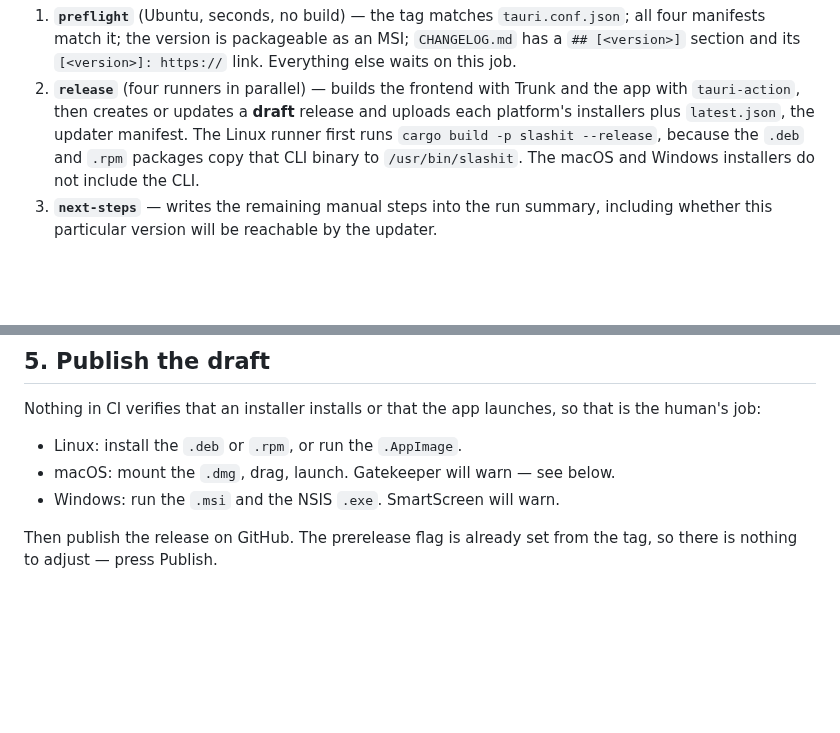
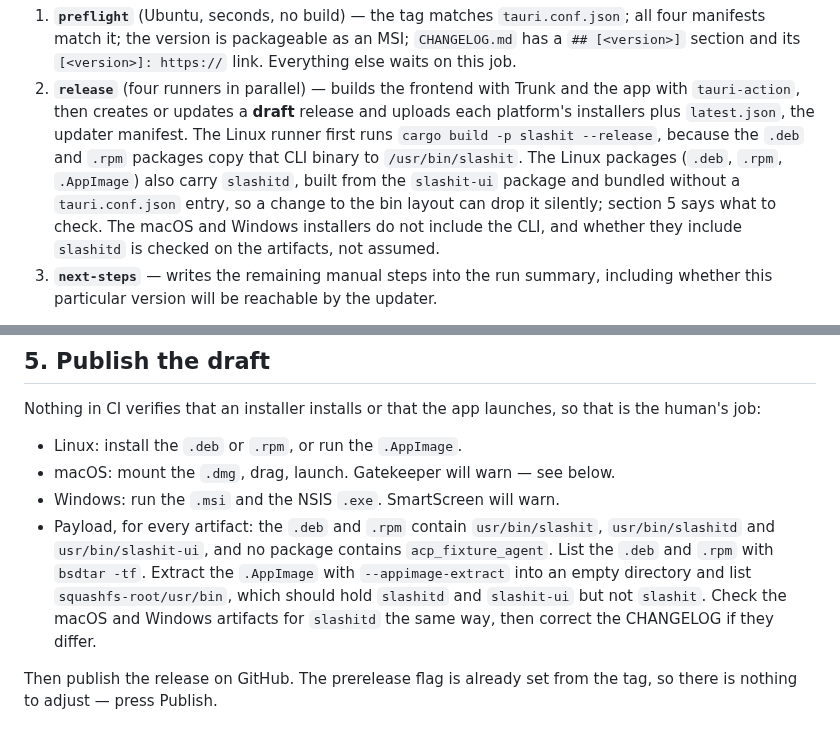
Before and after one commit to BarraDev/slashit, a Markdown page: docs/releasing.md, 2 parts joined by grey strips. Rendered like a GitHub page; blank space fills up the shorter version.

```diff
--- a/docs/releasing.md
+++ b/docs/releasing.md
@@ -132,7 +132,12 @@ and tag again. Never move a tag that has already produced a published release.
    and uploads each platform's installers plus `latest.json`, the updater
    manifest. The Linux runner first runs `cargo build -p slashit --release`,
    because the `.deb` and `.rpm` packages copy that CLI binary to
-   `/usr/bin/slashit`. The macOS and Windows installers do not include the CLI.
+   `/usr/bin/slashit`. The Linux packages (`.deb`, `.rpm`, `.AppImage`) also carry
+   `slashitd`, built from the `slashit-ui` package and bundled without a
+   `tauri.conf.json` entry, so a change to the bin layout can drop it silently;
+   section 5 says what to check. The macOS
+   and Windows installers do not include the CLI, and whether they include
+   `slashitd` is checked on the artifacts, not assumed.
 3. **`next-steps`** — writes the remaining manual steps into the run summary,
    including whether this particular version will be reachable by the updater.
 
@@ -187,6 +192,13 @@ that is the human's job:
 - Linux: install the `.deb` or `.rpm`, or run the `.AppImage`.
 - macOS: mount the `.dmg`, drag, launch. Gatekeeper will warn — see below.
 - Windows: run the `.msi` and the NSIS `.exe`. SmartScreen will warn.
+- Payload, for every artifact: the `.deb` and `.rpm` contain `usr/bin/slashit`,
+  `usr/bin/slashitd` and `usr/bin/slashit-ui`, and no package contains
+  `acp_fixture_agent`. List the `.deb` and `.rpm` with `bsdtar -tf`. Extract the
+  `.AppImage` with `--appimage-extract` into an empty directory and list
+  `squashfs-root/usr/bin`, which should hold `slashitd` and `slashit-ui` but not
+  `slashit`. Check the macOS and Windows artifacts for `slashitd` the same way,
+  then correct the CHANGELOG if they differ.
 
 Then publish the release on GitHub. The prerelease flag is already set from the
 tag, so there is nothing to adjust — press Publish.
```
Also changed, not shown: CHANGELOG.md (+3 -2 lines), README.md (+1 -1 lines).
